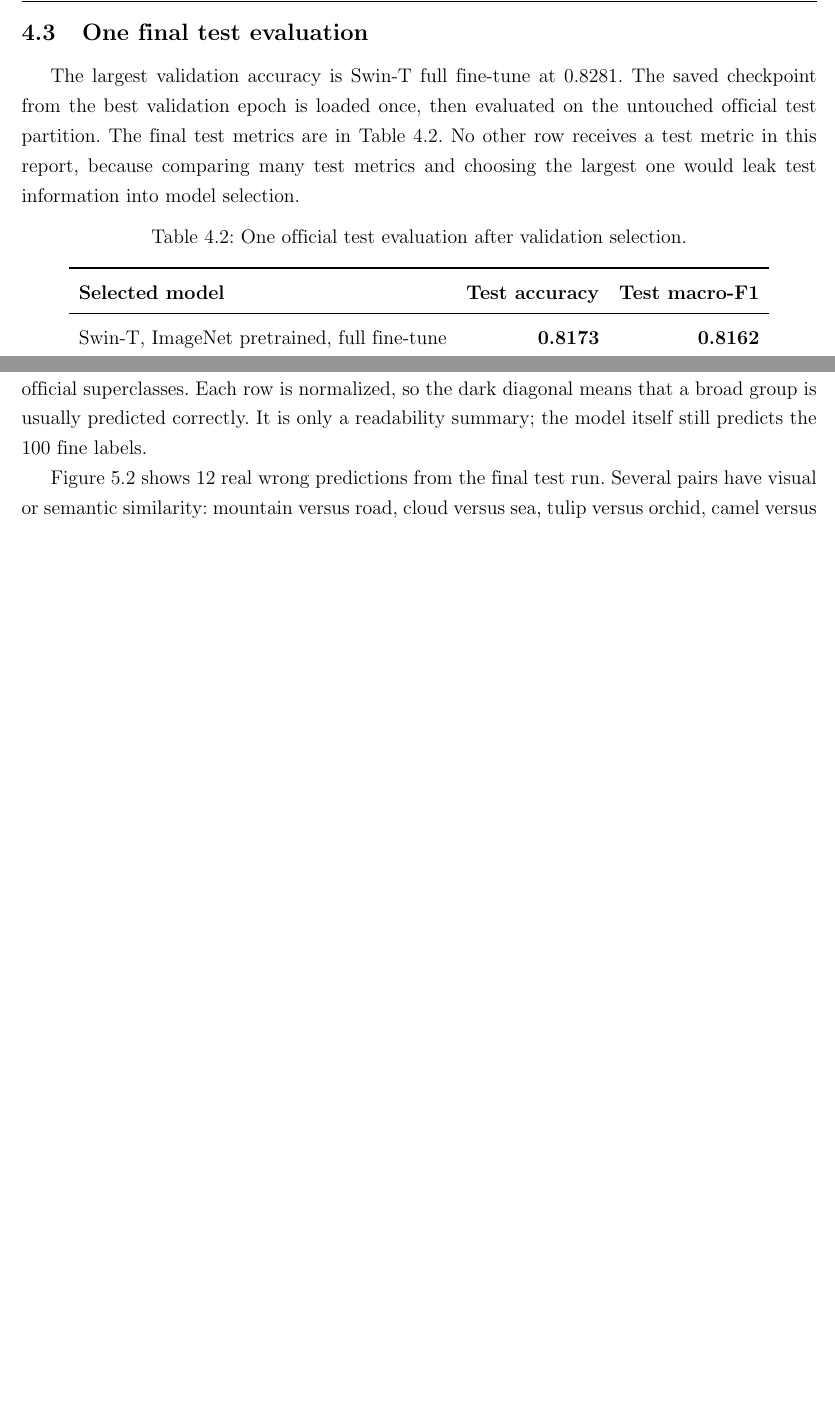
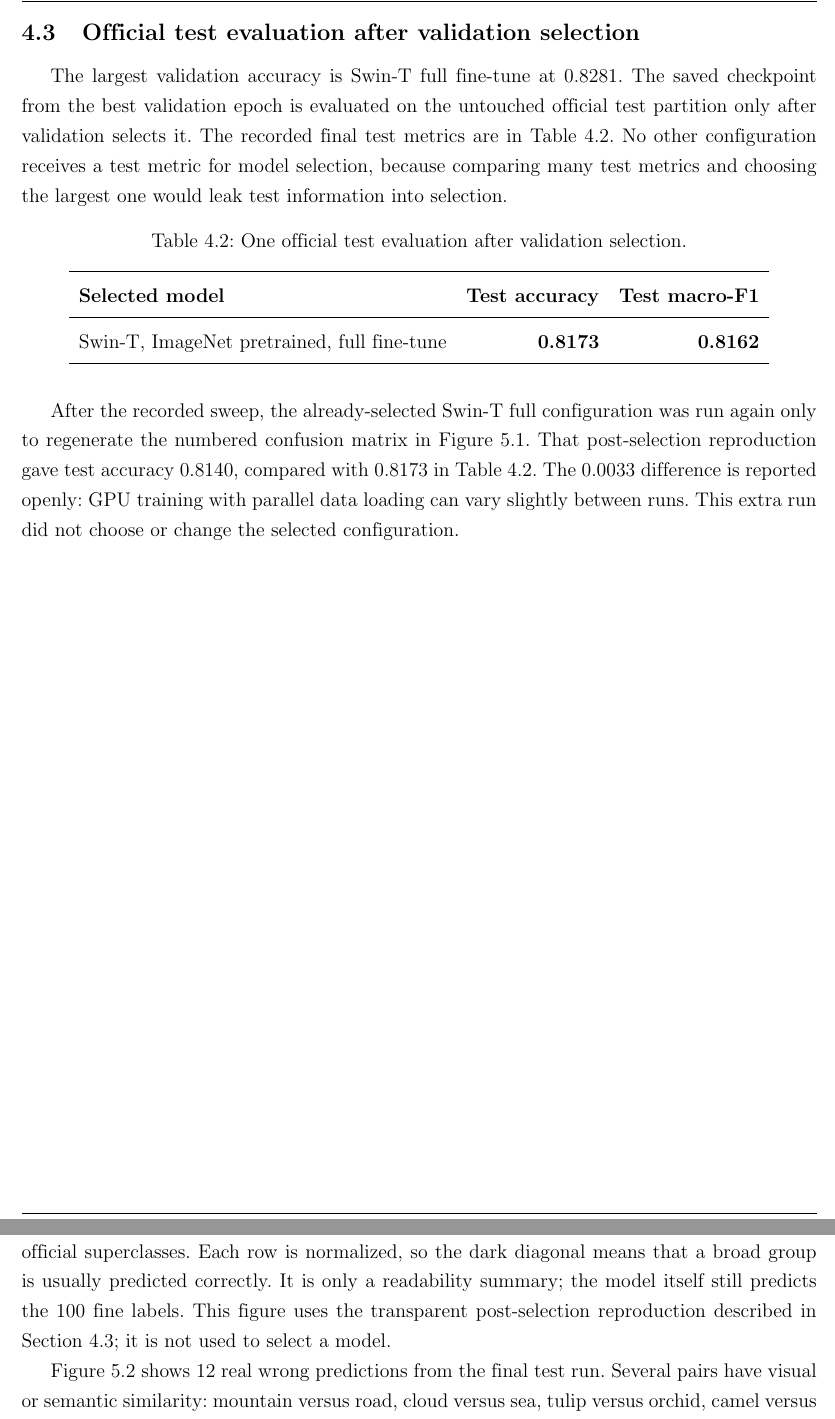
Before and after one commit to khanhhoangduydinh/CO5085-Deep_Learning_and_Its_Applications_in_Computer_Vision, a LaTeX document (CO5085 Report Latex/a1_report.tex): two parts of pages 14 and 15 of 18, joined at a grey line, cut at the place of the change, the shorter picture padded with empty space. Compiled offline with pdfLaTeX.

Commit message:
docs: clarify A1 confusion matrix rerun

```diff
--- a/CO5085 Report Latex/a1_report.tex
+++ b/CO5085 Report Latex/a1_report.tex
@@ -266,8 +266,8 @@ For Swin-T, the same order appears: head-only gives 0.7076, partial gives 0.7573
 \caption{Validation accuracy, trainable parameters, training time, and peak GPU memory for all eight experiments. Orange bars are ResNet-18; blue bars are Swin-T.}\label{fig:comparison}
 \end{figure}
 
-\subsection{One final test evaluation}
-The largest validation accuracy is Swin-T full fine-tune at 0.8281. The saved checkpoint from the best validation epoch is loaded once, then evaluated on the untouched official test partition. The final test metrics are in Table~\ref{tab:test}. No other row receives a test metric in this report, because comparing many test metrics and choosing the largest one would leak test information into model selection.
+\subsection{Official test evaluation after validation selection}
+The largest validation accuracy is Swin-T full fine-tune at 0.8281. The saved checkpoint from the best validation epoch is evaluated on the untouched official test partition only after validation selects it. The recorded final test metrics are in Table~\ref{tab:test}. No other configuration receives a test metric for model selection, because comparing many test metrics and choosing the largest one would leak test information into selection.
 
 \begin{table}[H]\centering
 \caption{One official test evaluation after validation selection.}\label{tab:test}
@@ -277,10 +277,12 @@ Swin-T, ImageNet pretrained, full fine-tune & \textbf{0.8173} & \textbf{0.8162}
 \end{tabular}
 \end{table}
 
+After the recorded sweep, the already-selected Swin-T full configuration was run again only to regenerate the numbered confusion matrix in Figure~\ref{fig:confusion}. That post-selection reproduction gave test accuracy 0.8140, compared with 0.8173 in Table~\ref{tab:test}. The 0.0033 difference is reported openly: GPU training with parallel data loading can vary slightly between runs. This extra run did not choose or change the selected configuration.
+
 \clearpage
 \section{Error Analysis, Limitations, and Reproduction}
 \subsection{Confusion matrix and wrong predictions}
-The selected model predicts 100 fine classes. A $100\times100$ confusion matrix would be hard to read in a report, so Figure~\ref{fig:confusion} groups true and predicted fine labels into CIFAR-100's 20 official superclasses. Each row is normalized, so the dark diagonal means that a broad group is usually predicted correctly. It is only a readability summary; the model itself still predicts the 100 fine labels.
+The selected model predicts 100 fine classes. A $100\times100$ confusion matrix would be hard to read in a report, so Figure~\ref{fig:confusion} groups true and predicted fine labels into CIFAR-100's 20 official superclasses. Each row is normalized, so the dark diagonal means that a broad group is usually predicted correctly. It is only a readability summary; the model itself still predicts the 100 fine labels. This figure uses the transparent post-selection reproduction described in Section~4.3; it is not used to select a model.
 
 Figure~\ref{fig:errors} shows 12 real wrong predictions from the final test run. Several pairs have visual or semantic similarity: mountain versus road, cloud versus sea, tulip versus orchid, camel versus crocodile, and rabbit versus kangaroo. Some errors also show the basic problem of CIFAR-100: a $32\times32$ source image can contain little detail. Upsizing to $96\times96$ helps the network interface but cannot add missing pixels.
 
```
Also changed, not shown: CO5085 Report Latex/a1_report.pdf, CO5085 Report Latex/a1_report.tex (4 more changed lines).
